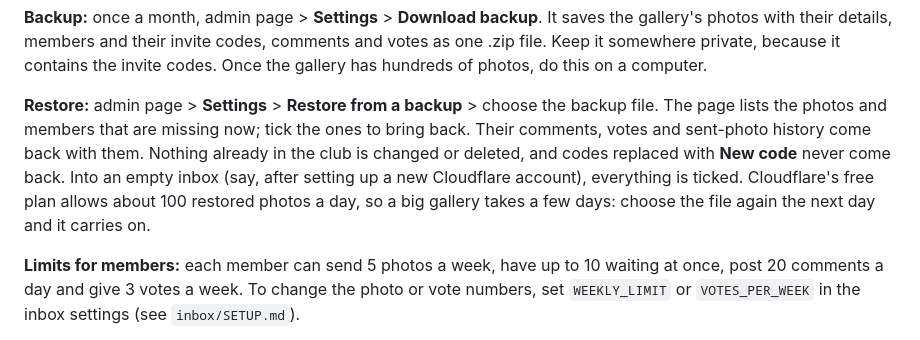
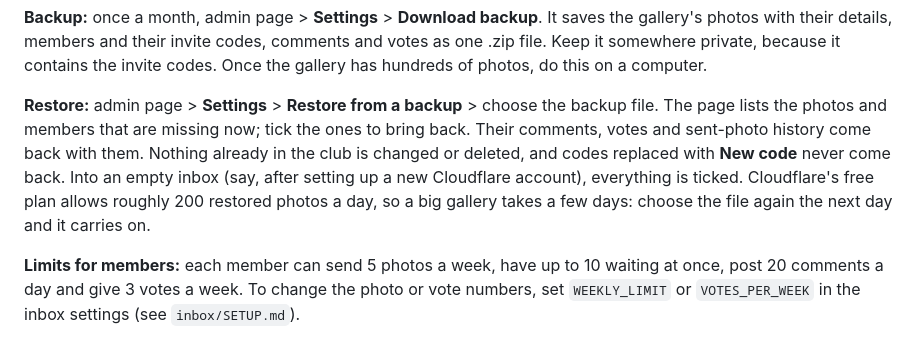
Before and after one commit to samskaraphotoclub/photoclub, a Markdown page: README.md, the part around the change. GitHub-like rendering.

Commit message:
README: how many photos a day a restore can bring back
Co-Authored-By: Claude Opus 5.5 <noreply@anthropic.com>
Claude-Session: https://claude.ai/code/session_01UvWUW2ZjzUf5Mb5NBHQXGB

```diff
--- a/README.md
+++ b/README.md
@@ -64,7 +64,7 @@ The token and password are stored only in that phone's browser. Don't set the ad
 
 **Backup:** once a month, admin page > **Settings** > **Download backup**. It saves the gallery's photos with their details, members and their invite codes, comments and votes as one .zip file. Keep it somewhere private, because it contains the invite codes. Once the gallery has hundreds of photos, do this on a computer.
 
-**Restore:** admin page > **Settings** > **Restore from a backup** > choose the backup file. The page lists the photos and members that are missing now; tick the ones to bring back. Their comments, votes and sent-photo history come back with them. Nothing already in the club is changed or deleted, and codes replaced with **New code** never come back. Into an empty inbox (say, after setting up a new Cloudflare account), everything is ticked. Cloudflare's free plan allows about 100 restored photos a day, so a big gallery takes a few days: choose the file again the next day and it carries on.
+**Restore:** admin page > **Settings** > **Restore from a backup** > choose the backup file. The page lists the photos and members that are missing now; tick the ones to bring back. Their comments, votes and sent-photo history come back with them. Nothing already in the club is changed or deleted, and codes replaced with **New code** never come back. Into an empty inbox (say, after setting up a new Cloudflare account), everything is ticked. Cloudflare's free plan allows roughly 200 restored photos a day, so a big gallery takes a few days: choose the file again the next day and it carries on.
 
 **Limits for members:** each member can send 5 photos a week, have up to 10 waiting at once, post 20 comments a day and give 3 votes a week. To change the photo or vote numbers, set `WEEKLY_LIMIT` or `VOTES_PER_WEEK` in the inbox settings (see `inbox/SETUP.md`).
 
```
